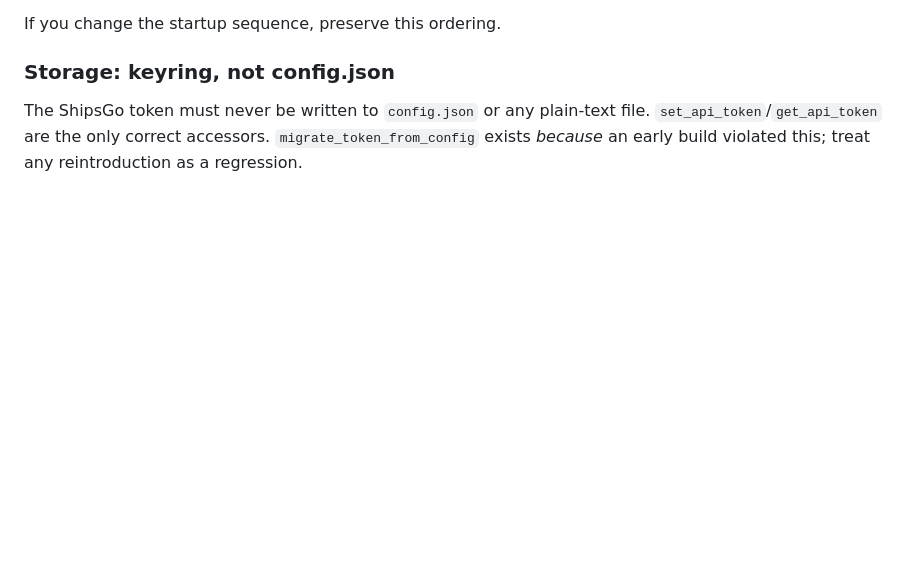
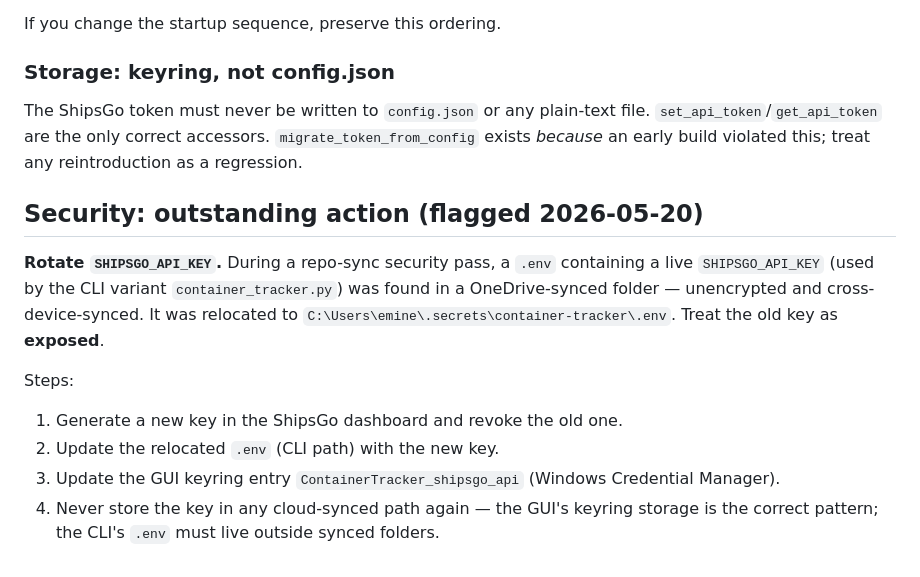
Before and after one commit to m-mcohen/container-tracker, a Markdown page: CLAUDE.md, the part around the change. Rendered like a GitHub page; blank space fills up the shorter version.

Commit message:
docs(security): flag SHIPSGO_API_KEY rotation after OneDrive exposure
A .env with a live SHIPSGO_API_KEY (CLI path) was found in a OneDrive-synced folder
and relocated to a local .secrets path. Add a Security section to CLAUDE.md flagging
the overdue key rotation and the steps to update both the CLI .env and GUI keyring.

Co-Authored-By: Claude Opus 4.7 (1M context) <noreply@anthropic.com>

```diff
--- a/CLAUDE.md
+++ b/CLAUDE.md
@@ -88,3 +88,17 @@ If you change the startup sequence, preserve this ordering.
 ### Storage: keyring, not config.json
 
 The ShipsGo token must never be written to `config.json` or any plain-text file. `set_api_token`/`get_api_token` are the only correct accessors. `migrate_token_from_config` exists *because* an early build violated this; treat any reintroduction as a regression.
+
+## Security: outstanding action (flagged 2026-05-20)
+
+**Rotate `SHIPSGO_API_KEY`.** During a repo-sync security pass, a `.env` containing a
+live `SHIPSGO_API_KEY` (used by the CLI variant `container_tracker.py`) was found in a
+OneDrive-synced folder — unencrypted and cross-device-synced. It was relocated to
+`C:\Users\emine\.secrets\container-tracker\.env`. Treat the old key as **exposed**.
+
+Steps:
+1. Generate a new key in the ShipsGo dashboard and revoke the old one.
+2. Update the relocated `.env` (CLI path) with the new key.
+3. Update the GUI keyring entry `ContainerTracker_shipsgo_api` (Windows Credential Manager).
+4. Never store the key in any cloud-synced path again — the GUI's keyring storage is the
+   correct pattern; the CLI's `.env` must live outside synced folders.
```
